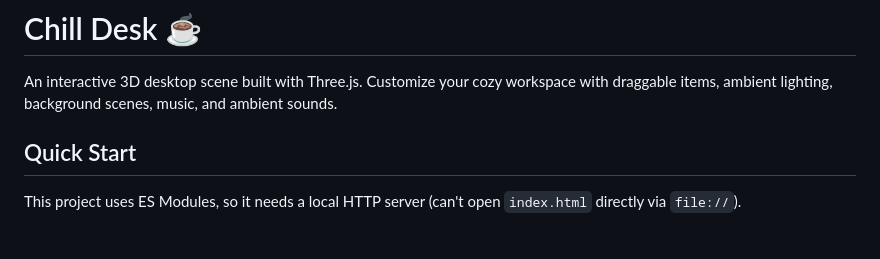
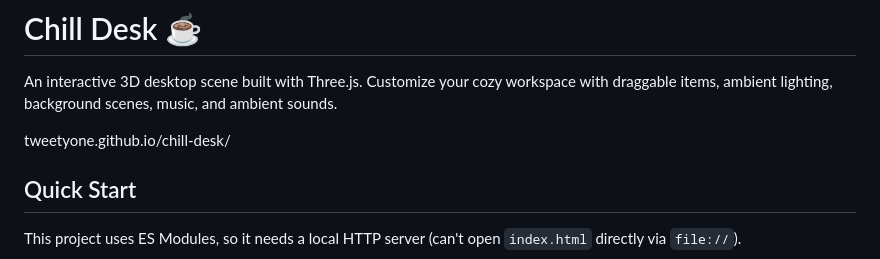
Before and after one commit to tweetyone/chill-desk, a Markdown page: README.md, the part around the change. Drawn GitHub-style; blank space fills up the shorter version.

```diff
--- a/README.md
+++ b/README.md
@@ -1,6 +1,8 @@
 # Chill Desk ☕
 
 An interactive 3D desktop scene built with Three.js. Customize your cozy workspace with draggable items, ambient lighting, background scenes, music, and ambient sounds.
+
+tweetyone.github.io/chill-desk/
 
 ## Quick Start
 
```
